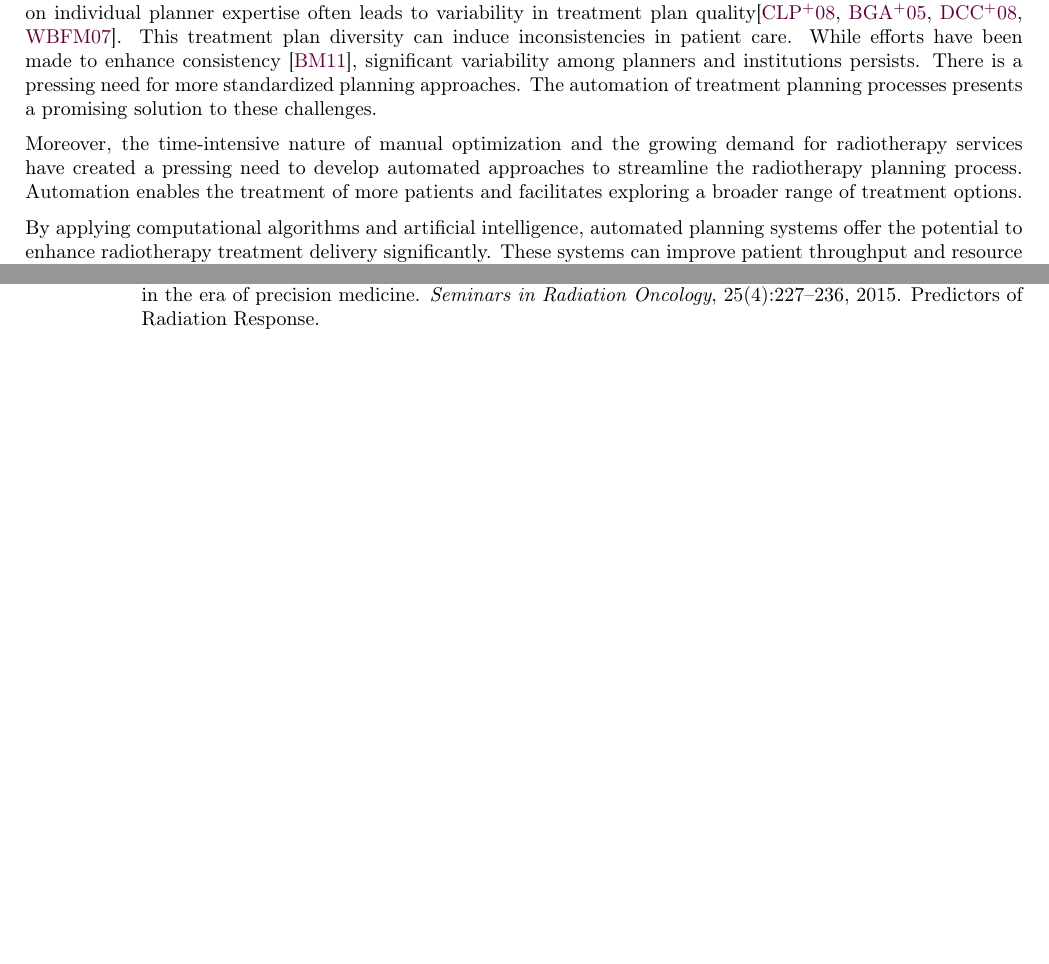
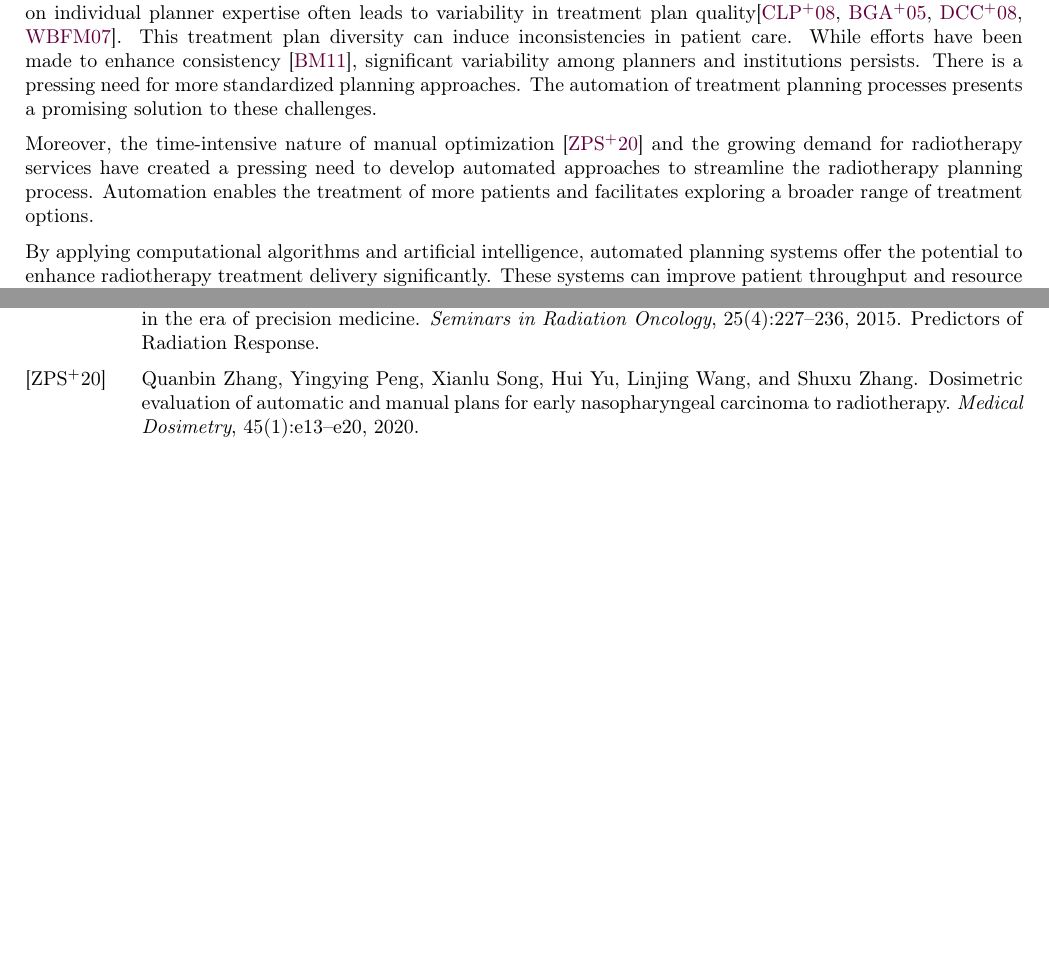
Before and after one commit to pauldubois98/PhD, a LaTeX paper (2_introduction/2_main.tex, which reads 2_introduction/2_content.tex): two parts of pages 2 and 5 of 5, joined at a grey line, cut so that both start at the same text, the shorter picture padded with empty space. Compiled offline with pdfLaTeX.

Commit message:
cited manual planning

```diff
--- a/2_introduction/2_content.tex
+++ b/2_introduction/2_content.tex
@@ -24,7 +24,7 @@ While efforts have been made to enhance consistency \cite{Bahm2011}, significant
 There is a pressing need for more standardized planning approaches.
 The automation of treatment planning processes presents a promising solution to these challenges.
 
-Moreover, the time-intensive nature of manual optimization and the growing demand for radiotherapy services have created a pressing need to develop automated approaches to streamline the radiotherapy planning process.
+Moreover, the time-intensive nature of manual optimization \cite{Zhang2020} and the growing demand for radiotherapy services have created a pressing need to develop automated approaches to streamline the radiotherapy planning process.
 Automation enables the treatment of more patients and facilitates exploring a broader range of treatment options.
 
 By applying computational algorithms and artificial intelligence, automated planning systems offer the potential to enhance radiotherapy treatment delivery significantly.
```
